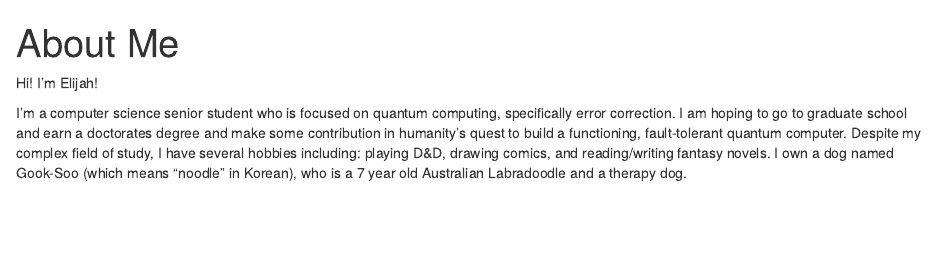
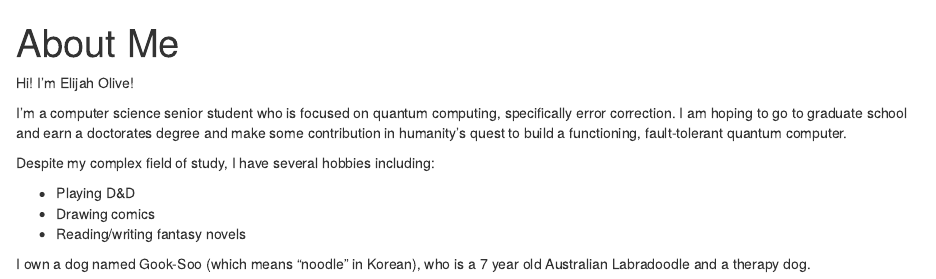
Before and after one commit to ElijahOlive/data-products-hw1, an R Markdown document (index.Rmd): the page in a window 1100 px wide, from its top. The pictures show the output file index.html that the author committed with the source, opened offline.

Commit message:
list edit

```diff
--- a/index.Rmd
+++ b/index.Rmd
@@ -3,10 +3,17 @@ title: "About Me"
 output: html_document
 ---
 
-Hi! I'm Elijah!
+Hi! I'm Elijah Olive!
 
-I'm a computer science senior student who is focused on quantum computing, specifically error correction. I am hoping to go to graduate school and earn a doctorates degree and make some contribution in humanity's quest to build a functioning, fault-tolerant quantum computer. Despite my complex field of study, I have several hobbies including: playing D&D, drawing comics, and reading/writing fantasy novels. I own a dog named Gook-Soo (which means "noodle" in Korean), who is a 7 year old Australian Labradoodle and a therapy dog.
+I'm a computer science senior student who is focused on quantum computing, specifically error correction. I am hoping to go to graduate school and earn a doctorates degree and make some contribution in humanity's quest to build a functioning, fault-tolerant quantum computer.
 
+Despite my complex field of study, I have several hobbies including:
+
+* Playing D&D
+* Drawing comics
+* Reading/writing fantasy novels
+
+I own a dog named Gook-Soo (which means "noodle" in Korean), who is a 7 year old Australian Labradoodle and a therapy dog.
 
 ![Me and my dog](banana_dog.jpg)
 
```
Also changed, not shown: index.html.
